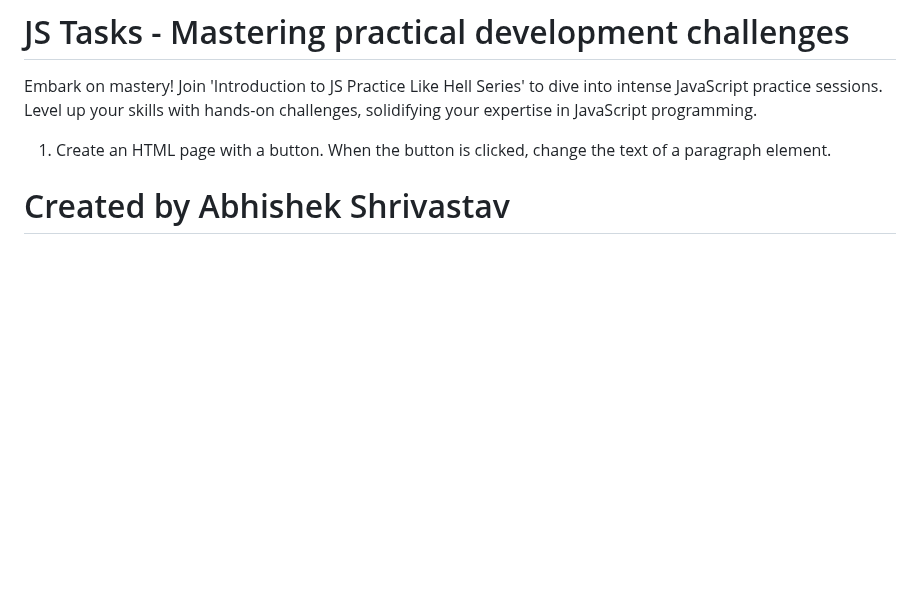
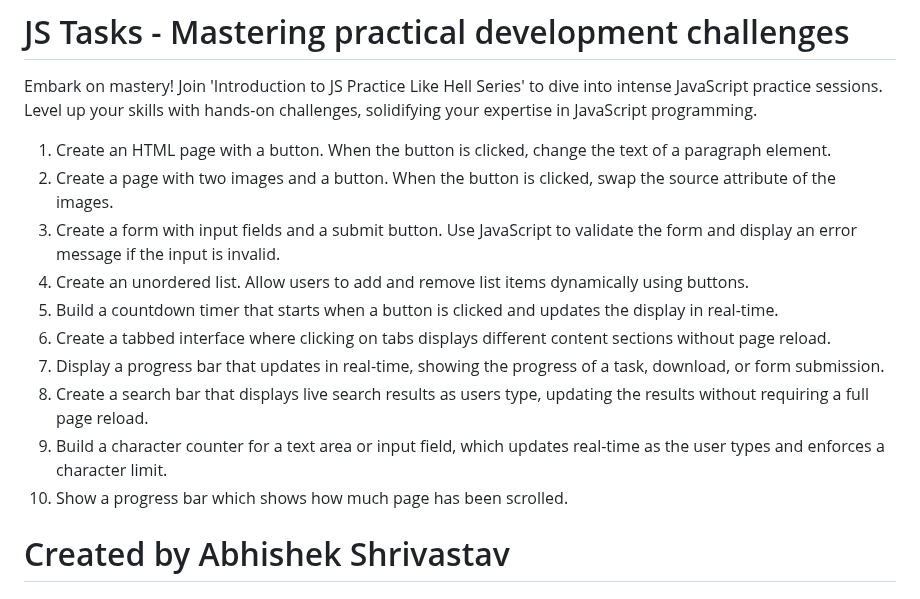
Before and after one commit to AbhishekShrivastav73/Front-End-Domination-With-Sheryians-Coding-Schools-, a Markdown page: README.md, the part around the change. GitHub-like rendering; blank space fills up the shorter version.

```diff
--- a/README.md
+++ b/README.md
@@ -324,6 +324,15 @@ JavaScript animations are a dynamic way to bring life and interactivity to your
 Embark on mastery! Join 'Introduction to JS Practice Like Hell Series' to dive into intense JavaScript practice sessions. Level up your skills with hands-on challenges, solidifying your expertise in JavaScript programming.
 
 1. Create an HTML page with a button. When the button is clicked, change the text of a paragraph element.
+2. Create a page with two images and a button. When the button is clicked, swap the source attribute of the images.
+3. Create a form with input fields and a submit button. Use JavaScript to validate the form and display an error message if the input is invalid.
+4. Create an unordered list. Allow users to add and remove list items dynamically using buttons.
+5. Build a countdown timer that starts when a button is clicked and updates the display in real-time.
+6. Create a tabbed interface where clicking on tabs displays different content sections without page reload.
+7. Display a progress bar that updates in real-time, showing the progress of a task, download, or form submission.
+8. Create a search bar that displays live search results as users type, updating the results without requiring a full page reload.
+9. Build a character counter for a text area or input field, which updates real-time as the user types and enforces a character limit.
+10. Show a progress bar which shows how much page has been scrolled.
 
 # Created by Abhishek Shrivastav
 # Mentor - Harsh Sharma
```
